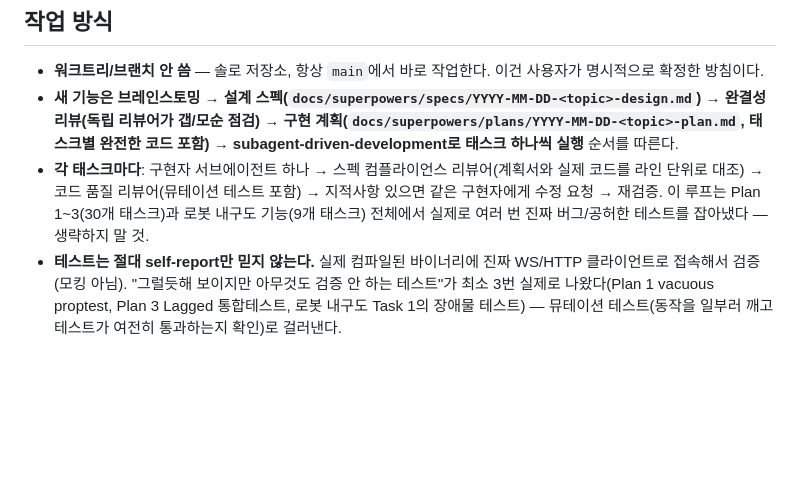
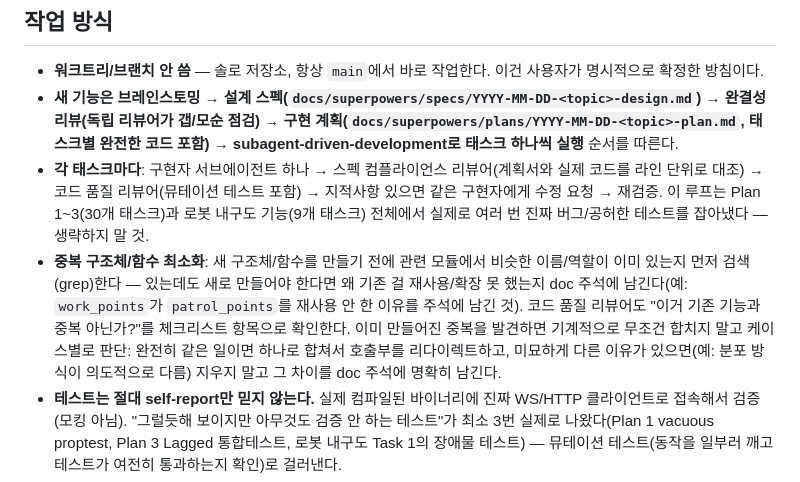
Before and after one commit to Alexnetster/gamerobotfactory, a Markdown page: CLAUDE.md, the part around the change. Rendered like a GitHub page; blank space fills up the shorter version.

Commit message:
docs: add rule against duplicate structs/functions to CLAUDE.md workflow

```diff
--- a/CLAUDE.md
+++ b/CLAUDE.md
@@ -16,6 +16,7 @@
 - **워크트리/브랜치 안 씀** — 솔로 저장소, 항상 `main`에서 바로 작업한다. 이건 사용자가 명시적으로 확정한 방침이다.
 - **새 기능은 브레인스토밍 → 설계 스펙(`docs/superpowers/specs/YYYY-MM-DD-<topic>-design.md`) → 완결성 리뷰(독립 리뷰어가 갭/모순 점검) → 구현 계획(`docs/superpowers/plans/YYYY-MM-DD-<topic>-plan.md`, 태스크별 완전한 코드 포함) → subagent-driven-development로 태스크 하나씩 실행** 순서를 따른다.
 - **각 태스크마다**: 구현자 서브에이전트 하나 → 스펙 컴플라이언스 리뷰어(계획서와 실제 코드를 라인 단위로 대조) → 코드 품질 리뷰어(뮤테이션 테스트 포함) → 지적사항 있으면 같은 구현자에게 수정 요청 → 재검증. 이 루프는 Plan 1~3(30개 태스크)과 로봇 내구도 기능(9개 태스크) 전체에서 실제로 여러 번 진짜 버그/공허한 테스트를 잡아냈다 — 생략하지 말 것.
+- **중복 구조체/함수 최소화**: 새 구조체/함수를 만들기 전에 관련 모듈에서 비슷한 이름/역할이 이미 있는지 먼저 검색(grep)한다 — 있는데도 새로 만들어야 한다면 왜 기존 걸 재사용/확장 못 했는지 doc 주석에 남긴다(예: `work_points`가 `patrol_points`를 재사용 안 한 이유를 주석에 남긴 것). 코드 품질 리뷰어도 "이거 기존 기능과 중복 아닌가?"를 체크리스트 항목으로 확인한다. 이미 만들어진 중복을 발견하면 기계적으로 무조건 합치지 말고 케이스별로 판단: 완전히 같은 일이면 하나로 합쳐서 호출부를 리다이렉트하고, 미묘하게 다른 이유가 있으면(예: 분포 방식이 의도적으로 다름) 지우지 말고 그 차이를 doc 주석에 명확히 남긴다.
 - **테스트는 절대 self-report만 믿지 않는다.** 실제 컴파일된 바이너리에 진짜 WS/HTTP 클라이언트로 접속해서 검증(모킹 아님). "그럴듯해 보이지만 아무것도 검증 안 하는 테스트"가 최소 3번 실제로 나왔다(Plan 1 vacuous proptest, Plan 3 Lagged 통합테스트, 로봇 내구도 Task 1의 장애물 테스트) — 뮤테이션 테스트(동작을 일부러 깨고 테스트가 여전히 통과하는지 확인)로 걸러낸다.
 - **태스크 완료 즉시 `docs/KANBAN.md` 갱신 + 커밋.** 미루면 파일이 실제 상태보다 낡아지고, 그 자체가 과거에 리뷰에서 지적당한 적 있다.
 - 커밋은 `feat:`/`fix:`/`test:`/`docs:` 접두사, 항상 새 커밋(amend 안 함).
```
